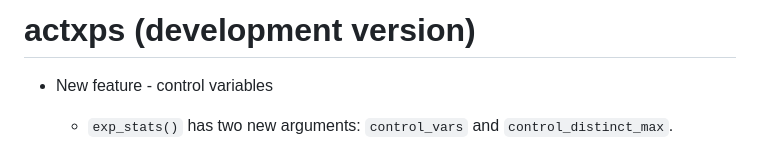
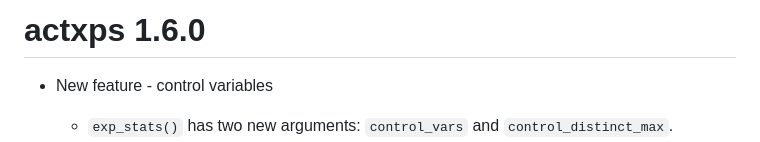
Before and after one commit to mattheaphy/actxps, a Markdown page: NEWS.md, the part around the change. Rendered like a GitHub page.

Commit message:
updated version number in news

```diff
--- a/NEWS.md
+++ b/NEWS.md
@@ -1,4 +1,4 @@
-# actxps (development version)
+# actxps 1.6.0
 
 - New feature - control variables
 
```
